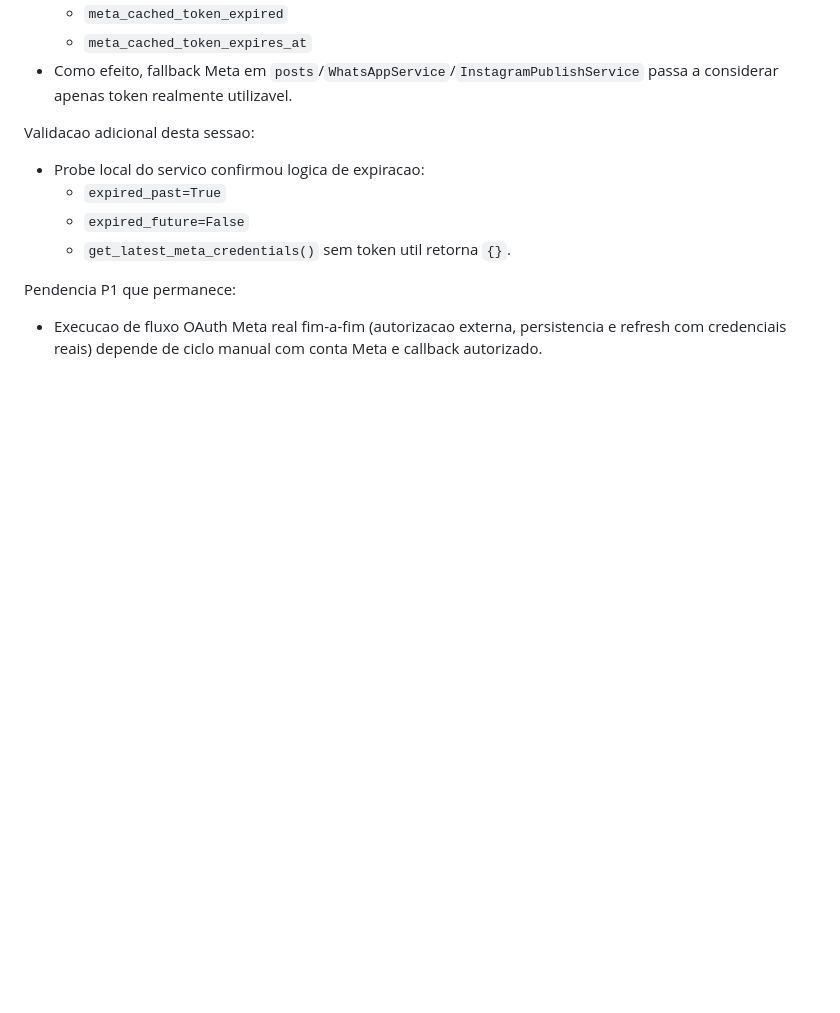
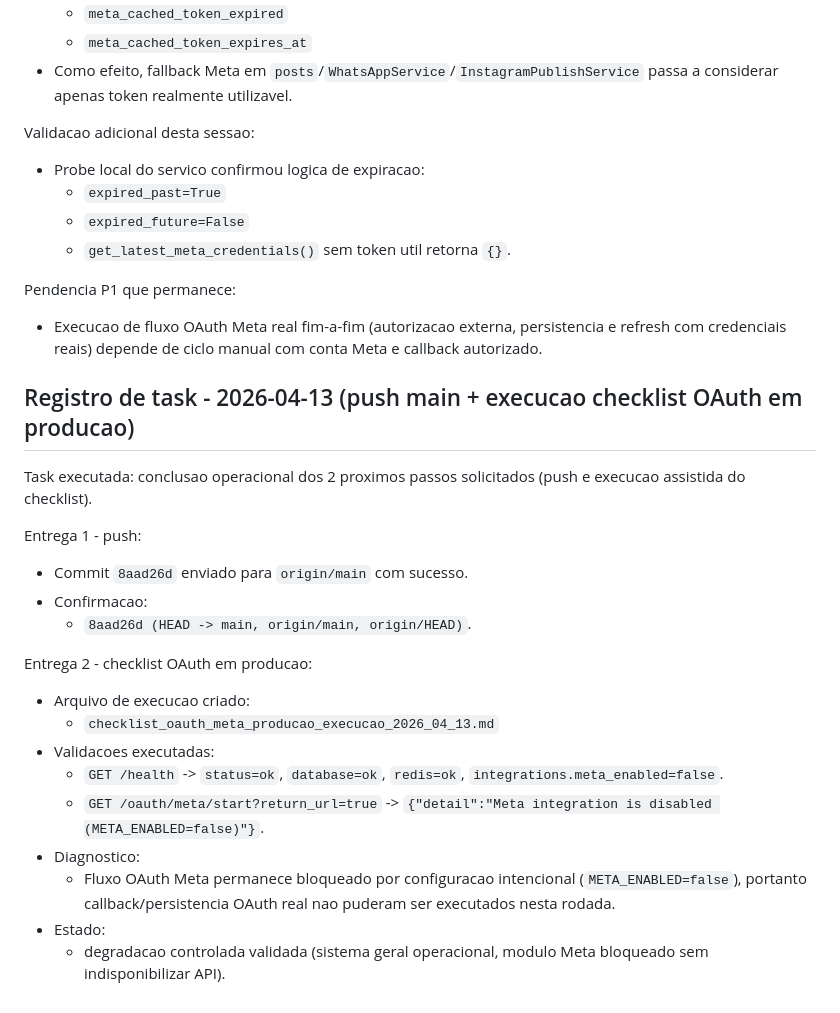
Before and after one commit to flaviavs-commits/projeto-automacao, a Markdown page: ia.md, the part around the change. Rendered like a GitHub page; blank space fills up the shorter version.

Commit message:
docs: log oauth checklist execution in production

```diff
--- a/ia.md
+++ b/ia.md
@@ -583,3 +583,23 @@ Validacao adicional desta sessao:
 
 Pendencia P1 que permanece:
 - Execucao de fluxo OAuth Meta real fim-a-fim (autorizacao externa, persistencia e refresh com credenciais reais) depende de ciclo manual com conta Meta e callback autorizado.
+
+## Registro de task - 2026-04-13 (push main + execucao checklist OAuth em producao)
+
+Task executada: conclusao operacional dos 2 proximos passos solicitados (push e execucao assistida do checklist).
+
+Entrega 1 - push:
+- Commit `8aad26d` enviado para `origin/main` com sucesso.
+- Confirmacao:
+  - `8aad26d (HEAD -> main, origin/main, origin/HEAD)`.
+
+Entrega 2 - checklist OAuth em producao:
+- Arquivo de execucao criado:
+  - `checklist_oauth_meta_producao_execucao_2026_04_13.md`
+- Validacoes executadas:
+  - `GET /health` -> `status=ok`, `database=ok`, `redis=ok`, `integrations.meta_enabled=false`.
+  - `GET /oauth/meta/start?return_url=true` -> `{"detail":"Meta integration is disabled (META_ENABLED=false)"}`.
+- Diagnostico:
+  - Fluxo OAuth Meta permanece bloqueado por configuracao intencional (`META_ENABLED=false`), portanto callback/persistencia OAuth real nao puderam ser executados nesta rodada.
+- Estado:
+  - degradacao controlada validada (sistema geral operacional, modulo Meta bloqueado sem indisponibilizar API).
```
Also changed, not shown: checklist_oauth_meta_producao_execucao_2026_04_13.md (added, +56 -0 lines), humano.md (+18 -0 lines).
